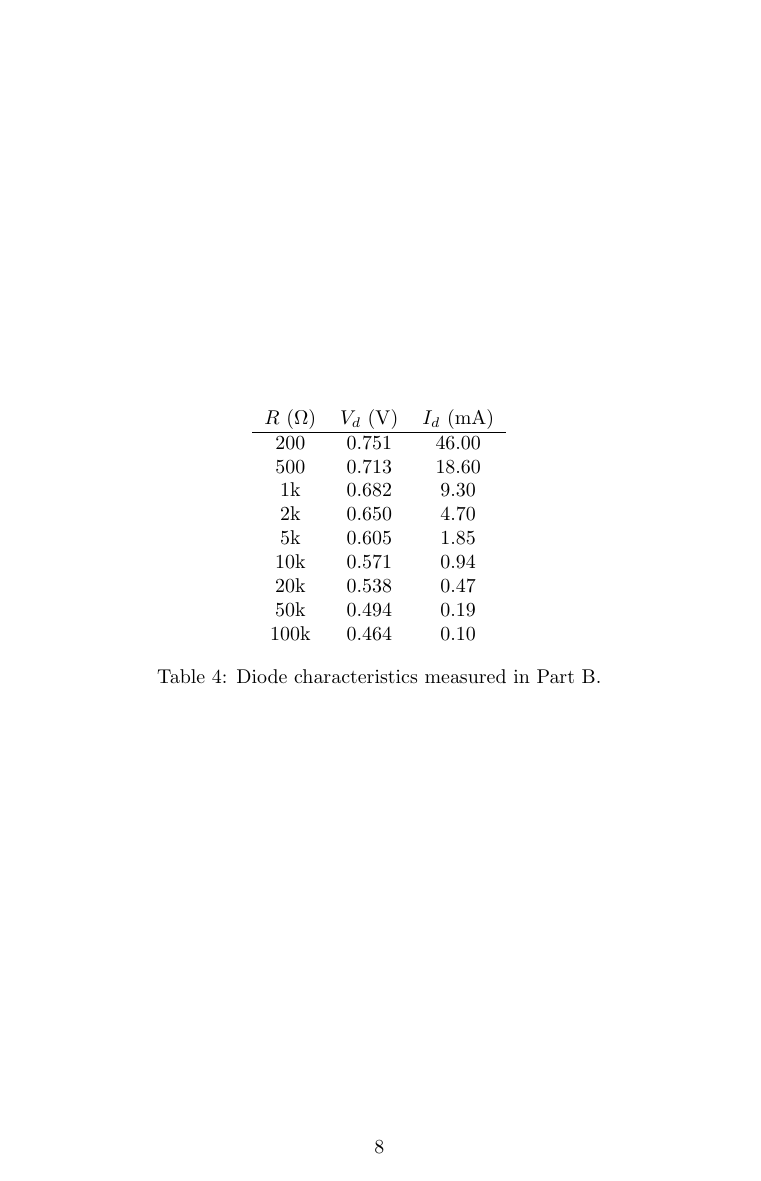
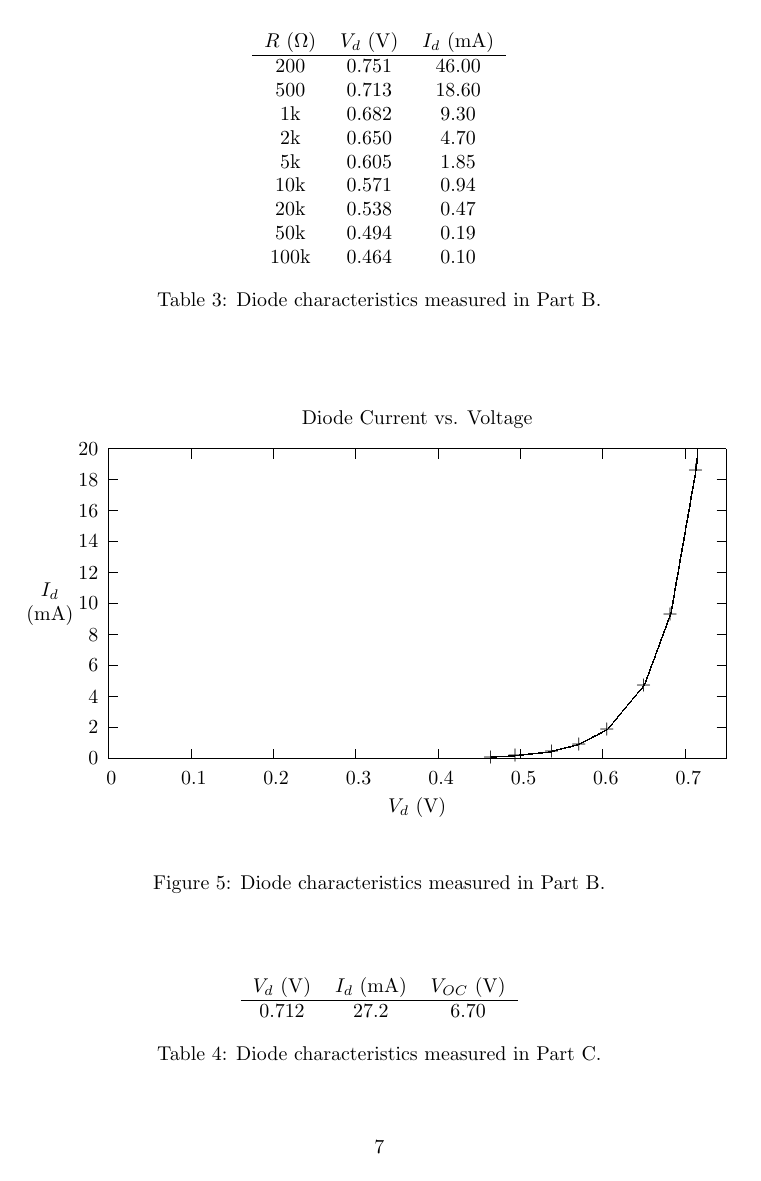
Before and after one commit to charlespittman/massive-ironman, a LaTeX document (school/elec_313/lab2/tex/report.tex, which reads school/elec_313/lab2/tex/part_b.tex): page 8 of 8 before the commit and page 7 of 8 after it. Compiled offline with pdfLaTeX.

Commit message:
Forgot to add data files for B.  Moving tables back to original spots so TOC (hopefully) lists them correctly.

```diff
--- /dev/null
+++ b/school/elec_313/lab2/tex/part_b.tex
@@ -0,0 +1,99 @@
+% GNUPLOT: LaTeX picture
+\setlength{\unitlength}{0.240900pt}
+\ifx\plotpoint\undefined\newsavebox{\plotpoint}\fi
+\sbox{\plotpoint}{\rule[-0.200pt]{0.400pt}{0.400pt}}%
+\begin{picture}(1500,900)(0,0)
+\sbox{\plotpoint}{\rule[-0.200pt]{0.400pt}{0.400pt}}%
+\put(151.0,131.0){\rule[-0.200pt]{4.818pt}{0.400pt}}
+\put(131,131){\makebox(0,0)[r]{ 0}}
+\put(1419.0,131.0){\rule[-0.200pt]{4.818pt}{0.400pt}}
+\put(151.0,196.0){\rule[-0.200pt]{4.818pt}{0.400pt}}
+\put(131,196){\makebox(0,0)[r]{ 2}}
+\put(1419.0,196.0){\rule[-0.200pt]{4.818pt}{0.400pt}}
+\put(151.0,260.0){\rule[-0.200pt]{4.818pt}{0.400pt}}
+\put(131,260){\makebox(0,0)[r]{ 4}}
+\put(1419.0,260.0){\rule[-0.200pt]{4.818pt}{0.400pt}}
+\put(151.0,325.0){\rule[-0.200pt]{4.818pt}{0.400pt}}
+\put(131,325){\makebox(0,0)[r]{ 6}}
+\put(1419.0,325.0){\rule[-0.200pt]{4.818pt}{0.400pt}}
+\put(151.0,389.0){\rule[-0.200pt]{4.818pt}{0.400pt}}
+\put(131,389){\makebox(0,0)[r]{ 8}}
+\put(1419.0,389.0){\rule[-0.200pt]{4.818pt}{0.400pt}}
+\put(151.0,454.0){\rule[-0.200pt]{4.818pt}{0.400pt}}
+\put(131,454){\makebox(0,0)[r]{ 10}}
+\put(1419.0,454.0){\rule[-0.200pt]{4.818pt}{0.400pt}}
+\put(151.0,518.0){\rule[-0.200pt]{4.818pt}{0.400pt}}
+\put(131,518){\makebox(0,0)[r]{ 12}}
+\put(1419.0,518.0){\rule[-0.200pt]{4.818pt}{0.400pt}}
+\put(151.0,583.0){\rule[-0.200pt]{4.818pt}{0.400pt}}
+\put(131,583){\makebox(0,0)[r]{ 14}}
+\put(1419.0,583.0){\rule[-0.200pt]{4.818pt}{0.400pt}}
+\put(151.0,647.0){\rule[-0.200pt]{4.818pt}{0.400pt}}
+\put(131,647){\makebox(0,0)[r]{ 16}}
+\put(1419.0,647.0){\rule[-0.200pt]{4.818pt}{0.400pt}}
+\put(151.0,712.0){\rule[-0.200pt]{4.818pt}{0.400pt}}
+\put(131,712){\makebox(0,0)[r]{ 18}}
+\put(1419.0,712.0){\rule[-0.200pt]{4.818pt}{0.400pt}}
+\put(151.0,776.0){\rule[-0.200pt]{4.818pt}{0.400pt}}
+\put(131,776){\makebox(0,0)[r]{ 20}}
+\put(1419.0,776.0){\rule[-0.200pt]{4.818pt}{0.400pt}}
+\put(151.0,131.0){\rule[-0.200pt]{0.400pt}{4.818pt}}
+\put(151,90){\makebox(0,0){ 0}}
+\put(151.0,756.0){\rule[-0.200pt]{0.400pt}{4.818pt}}
+\put(323.0,131.0){\rule[-0.200pt]{0.400pt}{4.818pt}}
+\put(323,90){\makebox(0,0){ 0.1}}
+\put(323.0,756.0){\rule[-0.200pt]{0.400pt}{4.818pt}}
+\put(494.0,131.0){\rule[-0.200pt]{0.400pt}{4.818pt}}
+\put(494,90){\makebox(0,0){ 0.2}}
+\put(494.0,756.0){\rule[-0.200pt]{0.400pt}{4.818pt}}
+\put(666.0,131.0){\rule[-0.200pt]{0.400pt}{4.818pt}}
+\put(666,90){\makebox(0,0){ 0.3}}
+\put(666.0,756.0){\rule[-0.200pt]{0.400pt}{4.818pt}}
+\put(838.0,131.0){\rule[-0.200pt]{0.400pt}{4.818pt}}
+\put(838,90){\makebox(0,0){ 0.4}}
+\put(838.0,756.0){\rule[-0.200pt]{0.400pt}{4.818pt}}
+\put(1010.0,131.0){\rule[-0.200pt]{0.400pt}{4.818pt}}
+\put(1010,90){\makebox(0,0){ 0.5}}
+\put(1010.0,756.0){\rule[-0.200pt]{0.400pt}{4.818pt}}
+\put(1181.0,131.0){\rule[-0.200pt]{0.400pt}{4.818pt}}
+\put(1181,90){\makebox(0,0){ 0.6}}
+\put(1181.0,756.0){\rule[-0.200pt]{0.400pt}{4.818pt}}
+\put(1353.0,131.0){\rule[-0.200pt]{0.400pt}{4.818pt}}
+\put(1353,90){\makebox(0,0){ 0.7}}
+\put(1353.0,756.0){\rule[-0.200pt]{0.400pt}{4.818pt}}
+\put(151.0,131.0){\rule[-0.200pt]{0.400pt}{155.380pt}}
+\put(151.0,131.0){\rule[-0.200pt]{310.279pt}{0.400pt}}
+\put(1439.0,131.0){\rule[-0.200pt]{0.400pt}{155.380pt}}
+\put(151.0,776.0){\rule[-0.200pt]{310.279pt}{0.400pt}}
+\put(30,453){\makebox(0,0){\shortstack{$I_d$\\(mA)}}}
+\put(795,29){\makebox(0,0){$V_d$ (V)}}
+\put(795,838){\makebox(0,0){Diode Current vs. Voltage}}
+\multiput(1377.94,756.90)(-0.468,-6.476){5}{\rule{0.113pt}{4.600pt}}
+\multiput(1378.17,766.45)(-4.000,-35.452){2}{\rule{0.400pt}{2.300pt}}
+\multiput(1373.92,721.19)(-0.498,-2.845){103}{\rule{0.120pt}{2.364pt}}
+\multiput(1374.17,726.09)(-53.000,-295.093){2}{\rule{0.400pt}{1.182pt}}
+\multiput(1320.92,426.12)(-0.499,-1.350){107}{\rule{0.120pt}{1.176pt}}
+\multiput(1321.17,428.56)(-55.000,-145.558){2}{\rule{0.400pt}{0.588pt}}
+\multiput(1265.92,280.60)(-0.499,-0.597){151}{\rule{0.120pt}{0.578pt}}
+\multiput(1266.17,281.80)(-77.000,-90.800){2}{\rule{0.400pt}{0.289pt}}
+\multiput(1186.37,189.92)(-0.971,-0.497){57}{\rule{0.873pt}{0.120pt}}
+\multiput(1188.19,190.17)(-56.187,-30.000){2}{\rule{0.437pt}{0.400pt}}
+\multiput(1125.28,159.92)(-1.934,-0.494){27}{\rule{1.620pt}{0.119pt}}
+\multiput(1128.64,160.17)(-53.638,-15.000){2}{\rule{0.810pt}{0.400pt}}
+\multiput(1060.56,144.93)(-4.397,-0.489){15}{\rule{3.478pt}{0.118pt}}
+\multiput(1067.78,145.17)(-68.782,-9.000){2}{\rule{1.739pt}{0.400pt}}
+\multiput(970.36,135.95)(-11.179,-0.447){3}{\rule{6.900pt}{0.108pt}}
+\multiput(984.68,136.17)(-36.679,-3.000){2}{\rule{3.450pt}{0.400pt}}
+\put(1375,731){\makebox(0,0){$+$}}
+\put(1322,431){\makebox(0,0){$+$}}
+\put(1267,283){\makebox(0,0){$+$}}
+\put(1190,191){\makebox(0,0){$+$}}
+\put(1132,161){\makebox(0,0){$+$}}
+\put(1075,146){\makebox(0,0){$+$}}
+\put(999,137){\makebox(0,0){$+$}}
+\put(948,134){\makebox(0,0){$+$}}
+\put(151.0,131.0){\rule[-0.200pt]{0.400pt}{155.380pt}}
+\put(151.0,131.0){\rule[-0.200pt]{310.279pt}{0.400pt}}
+\put(1439.0,131.0){\rule[-0.200pt]{0.400pt}{155.380pt}}
+\put(151.0,776.0){\rule[-0.200pt]{310.279pt}{0.400pt}}
+\end{picture}
--- a/school/elec_313/lab2/tex/report.tex
+++ b/school/elec_313/lab2/tex/report.tex
@@ -180,6 +230,24 @@ then removed and the open circuit voltage (VOC) was recorded (Table
 
 \subsection{Part B}
 \label{sec:result_b}
+
+\begin{table}[hbtp]
+  \centering
+  \begin{tabular}{ccc}
+    $R$ (\si{\ohm}) & $V_d$ (\si{V}) & $I_d$ (\si{mA}) \\
+    \hline
+    200 & 0.751 & 46.00 \\
+    500 & 0.713 & 18.60 \\
+    1k & 0.682 & 9.30 \\
+    2k & 0.650 & 4.70 \\
+    5k & 0.605 & 1.85 \\
+    10k & 0.571 & 0.94 \\
+    20k & 0.538 & 0.47 \\
+    50k & 0.494 & 0.19 \\
+    100k & 0.464 & 0.10 \\
+  \end{tabular}
+  \caption{\label{tab:part_b} Diode characteristics measured in Part B.}
+\end{table}
 
 \begin{figure}[hbtp]
   \centering
@@ -310,21 +328,3 @@ PSpice. The largest \%difference was on 4.17%
-\end{table}
 
-\begin{table}[hbtp]
-  \centering
-  \begin{tabular}{ccc}
-    $R$ (\si{\ohm}) & $V_d$ (\si{V}) & $I_d$ (\si{mA}) \\
-    \hline
-    200 & 0.751 & 46.00 \\
-    500 & 0.713 & 18.60 \\
-    1k & 0.682 & 9.30 \\
-    2k & 0.650 & 4.70 \\
-    5k & 0.605 & 1.85 \\
-    10k & 0.571 & 0.94 \\
-    20k & 0.538 & 0.47 \\
-    50k & 0.494 & 0.19 \\
-    100k & 0.464 & 0.10 \\
-  \end{tabular}
-  \caption{\label{tab:part_b} Diode characteristics measured in Part B.}
-\end{table}
 
 \end{document}
```
Also changed, not shown: school/elec_313/lab2/tex/part_b.dat (added, +12 -0 lines), school/elec_313/lab2/tex/report.pdf, school/elec_313/lab2/tex/report.tex (100 more changed lines), 1 other file.
